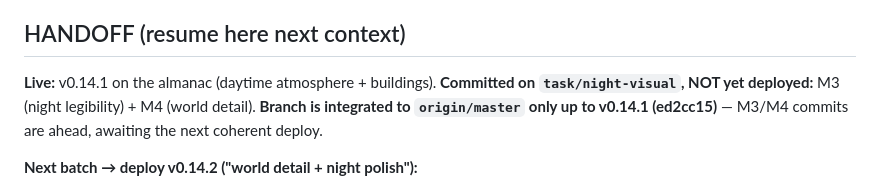
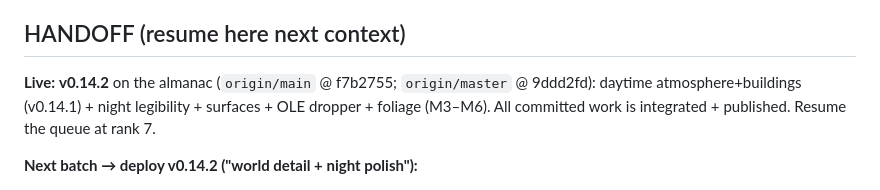
Before and after one commit to 0x4D44/mdtrain2, a Markdown page: wrk_docs/2026.06.22 - PLN - realism iteration loop.md, the part around the change. Drawn GitHub-style.

Commit message:
realism: log v0.14.2 deploy + handoff at rank 7
Co-Authored-By: Claude Opus 4.8 (1M context) <noreply@anthropic.com>

```diff
--- a/wrk_docs/2026.06.22 - PLN - realism iteration loop.md
+++ b/wrk_docs/2026.06.22 - PLN - realism iteration loop.md
@@ -116,10 +116,9 @@ weakest** and is the common real-driving case, so it gets priority early.
     (cantilever tip over the wire point) — a careful geometry fix for a fresh context.
 
 ## HANDOFF (resume here next context)
-**Live:** v0.14.1 on the almanac (daytime atmosphere + buildings). **Committed on
-`task/night-visual`, NOT yet deployed:** M3 (night legibility) + M4 (world detail).
-**Branch is integrated to `origin/master` only up to v0.14.1 (ed2cc15)** — M3/M4 commits are
-ahead, awaiting the next coherent deploy.
+**Live:** **v0.14.2** on the almanac (`origin/main` @ f7b2755; `origin/master` @ 9ddd2fd):
+daytime atmosphere+buildings (v0.14.1) + night legibility + surfaces + OLE dropper + foliage
+(M3–M6). All committed work is integrated + published. Resume the queue at rank 7.
 
 **Next batch → deploy v0.14.2 ("world detail + night polish"):**
 1. **Rank 9 (OLE dropper diagonal) ✅ DONE:** dropper now a short VERTICAL hanger directly
```
